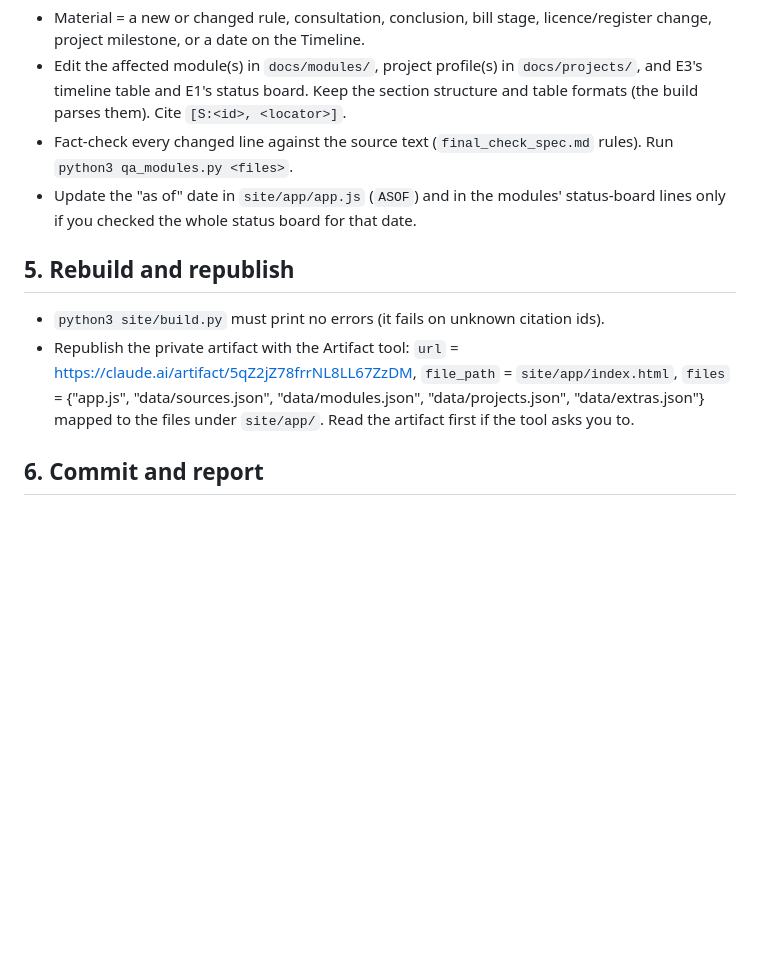
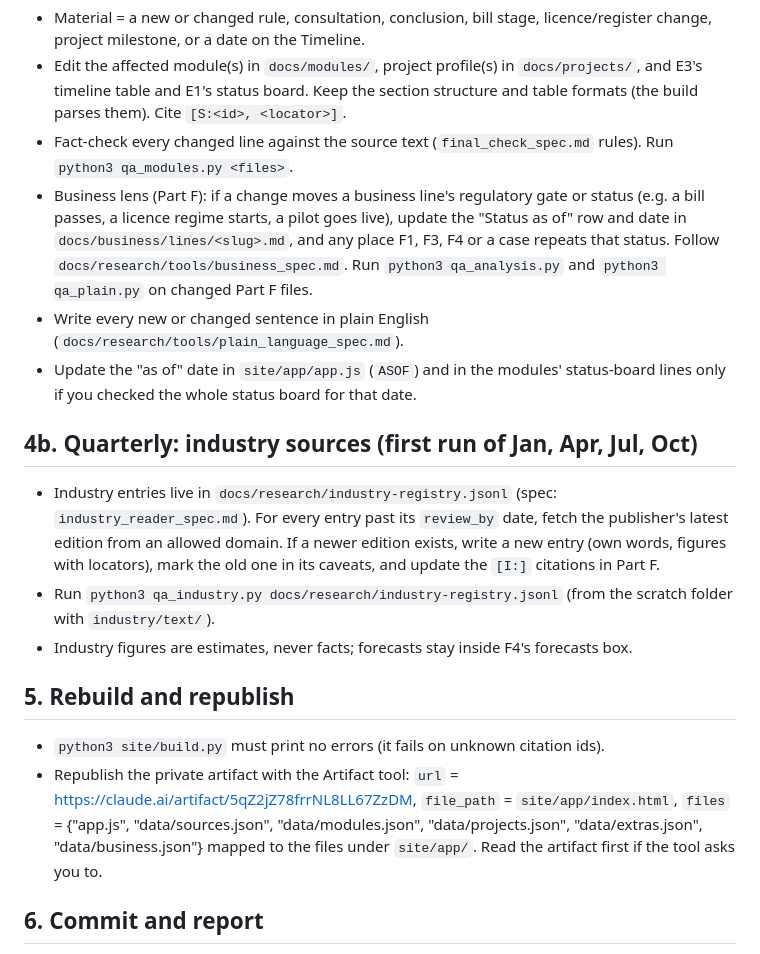
Before and after one commit to 0xfanbase/DA-Radar, a Markdown page: docs/ROUTINE.md, the part around the change. Rendered like a GitHub page; blank space fills up the shorter version.

Commit message:
Routine: maintain Part F statuses, quarterly industry refresh, publish business.json
Co-Authored-By: Claude Opus 5.5 <noreply@anthropic.com>
Claude-Session: https://claude.ai/code/session_01CpBrhpPqN7K6eJx59UcHQj

```diff
--- a/docs/ROUTINE.md
+++ b/docs/ROUTINE.md
@@ -37,14 +37,26 @@ If there are none, skip to step 6 and report "no new publications".
 - Edit the affected module(s) in `docs/modules/`, project profile(s) in `docs/projects/`, and E3's timeline table
   and E1's status board. Keep the section structure and table formats (the build parses them). Cite `[S:<id>, <locator>]`.
 - Fact-check every changed line against the source text (`final_check_spec.md` rules). Run `python3 qa_modules.py <files>`.
+- Business lens (Part F): if a change moves a business line's regulatory gate or status (e.g. a bill passes, a licence
+  regime starts, a pilot goes live), update the "Status as of" row and date in `docs/business/lines/<slug>.md`, and any
+  place F1, F3, F4 or a case repeats that status. Follow `docs/research/tools/business_spec.md`. Run
+  `python3 qa_analysis.py` and `python3 qa_plain.py` on changed Part F files.
+- Write every new or changed sentence in plain English (`docs/research/tools/plain_language_spec.md`).
 - Update the "as of" date in `site/app/app.js` (`ASOF`) and in the modules' status-board lines only if you checked the whole
   status board for that date.
+
+## 4b. Quarterly: industry sources (first run of Jan, Apr, Jul, Oct)
+- Industry entries live in `docs/research/industry-registry.jsonl` (spec: `industry_reader_spec.md`). For every entry past
+  its `review_by` date, fetch the publisher's latest edition from an allowed domain. If a newer edition exists, write a new
+  entry (own words, figures with locators), mark the old one in its caveats, and update the `[I:]` citations in Part F.
+- Run `python3 qa_industry.py docs/research/industry-registry.jsonl` (from the scratch folder with `industry/text/`).
+- Industry figures are estimates, never facts; forecasts stay inside F4's forecasts box.
 
 ## 5. Rebuild and republish
 - `python3 site/build.py` must print no errors (it fails on unknown citation ids).
 - Republish the private artifact with the Artifact tool: `url` = https://claude.ai/artifact/5qZ2jZ78frrNL8LL67ZzDM,
   `file_path` = `site/app/index.html`, `files` = {"app.js", "data/sources.json", "data/modules.json", "data/projects.json",
-  "data/extras.json"} mapped to the files under `site/app/`. Read the artifact first if the tool asks you to.
+  "data/extras.json", "data/business.json"} mapped to the files under `site/app/`. Read the artifact first if the tool asks you to.
 
 ## 6. Commit and report
 - Commit with the bot identity (env vars in CLAUDE.md) and push to the branch above.
```
